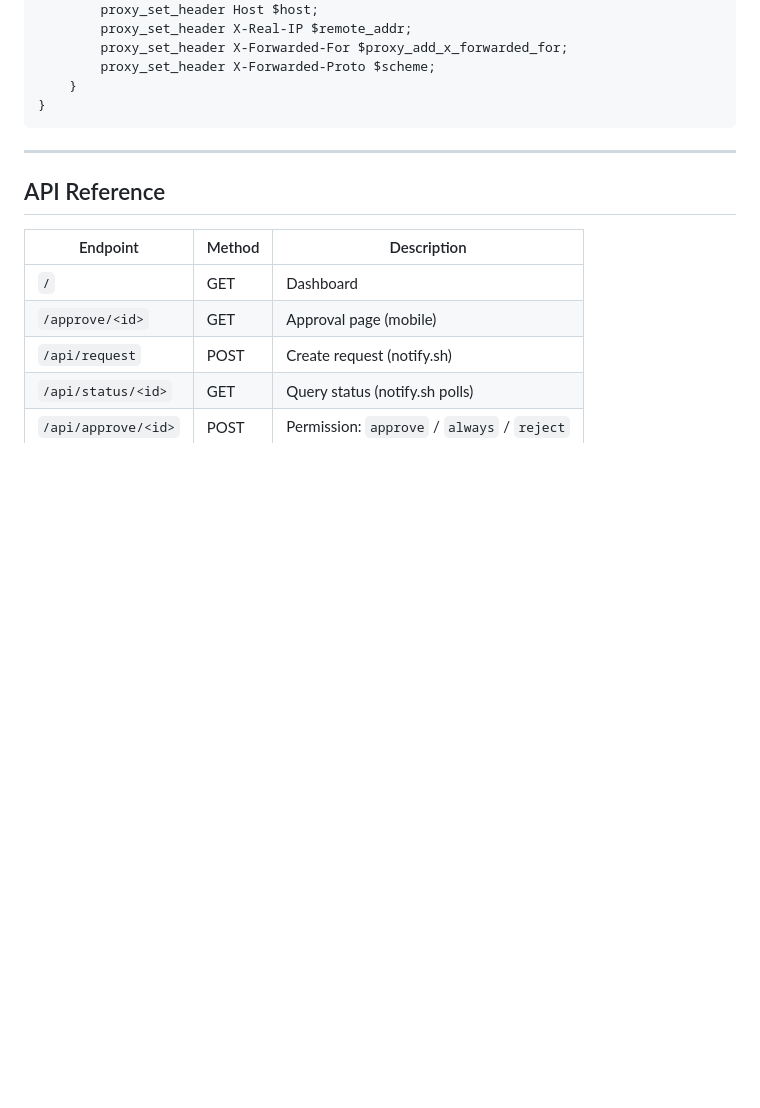
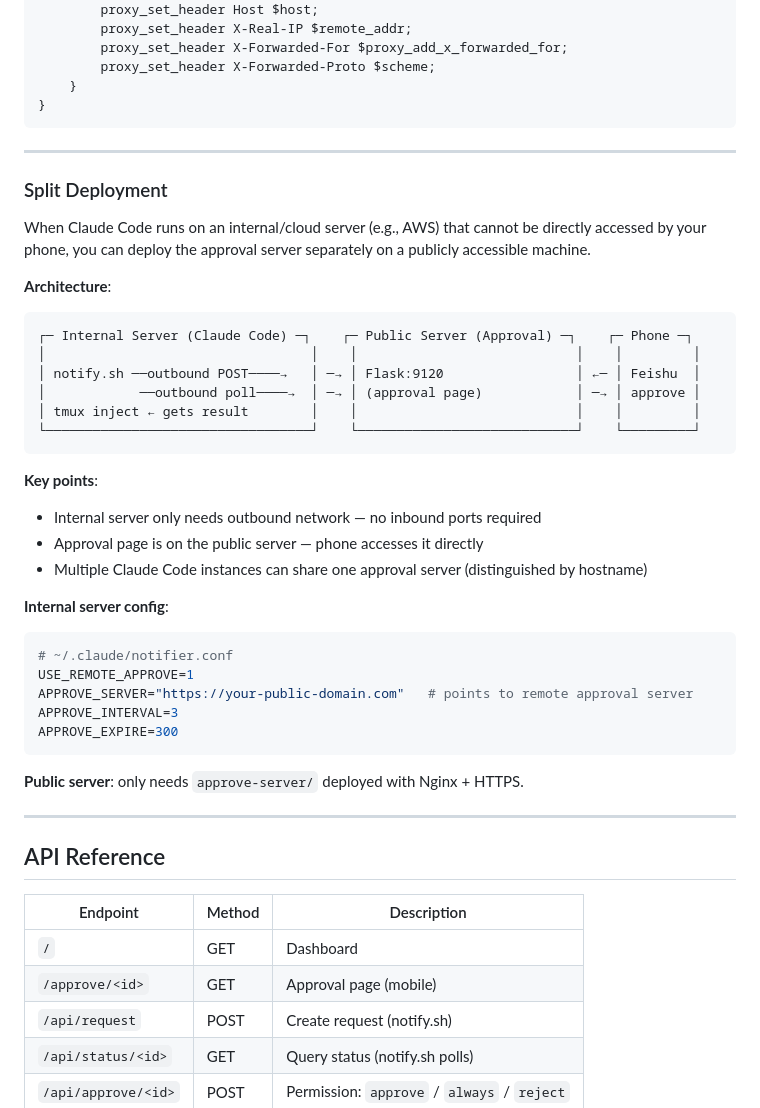
Before and after one commit to lokyshin/claude-code-notifier, a Markdown page: README.md, the part around one of its changes. Drawn GitHub-style; blank space fills up the shorter version.

````diff
--- a/README.md
+++ b/README.md
@@ -292,6 +329,40 @@ server {
 
 ---
 
+### Split Deployment
+
+When Claude Code runs on an internal/cloud server (e.g., AWS) that cannot be directly accessed by your phone, you can deploy the approval server separately on a publicly accessible machine.
+
+**Architecture**:
+
+```
+┌─ Internal Server (Claude Code) ─┐    ┌─ Public Server (Approval) ─┐    ┌─ Phone ─┐
+│                                  │    │                            │    │         │
+│ notify.sh ──outbound POST────→   │ ─→ │ Flask:9120                 │ ←─ │ Feishu  │
+│            ──outbound poll────→  │ ─→ │ (approval page)            │ ─→ │ approve │
+│ tmux inject ← gets result        │    │                            │    │         │
+└──────────────────────────────────┘    └────────────────────────────┘    └─────────┘
+```
+
+**Key points**:
+- Internal server only needs outbound network — no inbound ports required
+- Approval page is on the public server — phone accesses it directly
+- Multiple Claude Code instances can share one approval server (distinguished by hostname)
+
+**Internal server config**:
+
+```bash
+# ~/.claude/notifier.conf
+USE_REMOTE_APPROVE=1
+APPROVE_SERVER="https://your-public-domain.com"   # points to remote approval server
+APPROVE_INTERVAL=3
+APPROVE_EXPIRE=300
+```
+
+**Public server**: only needs `approve-server/` deployed with Nginx + HTTPS.
+
+---
+
 ## API Reference
 
 | Endpoint | Method | Description |
````
Also changed, not shown: other parts of README.md (+38 -0 lines).
